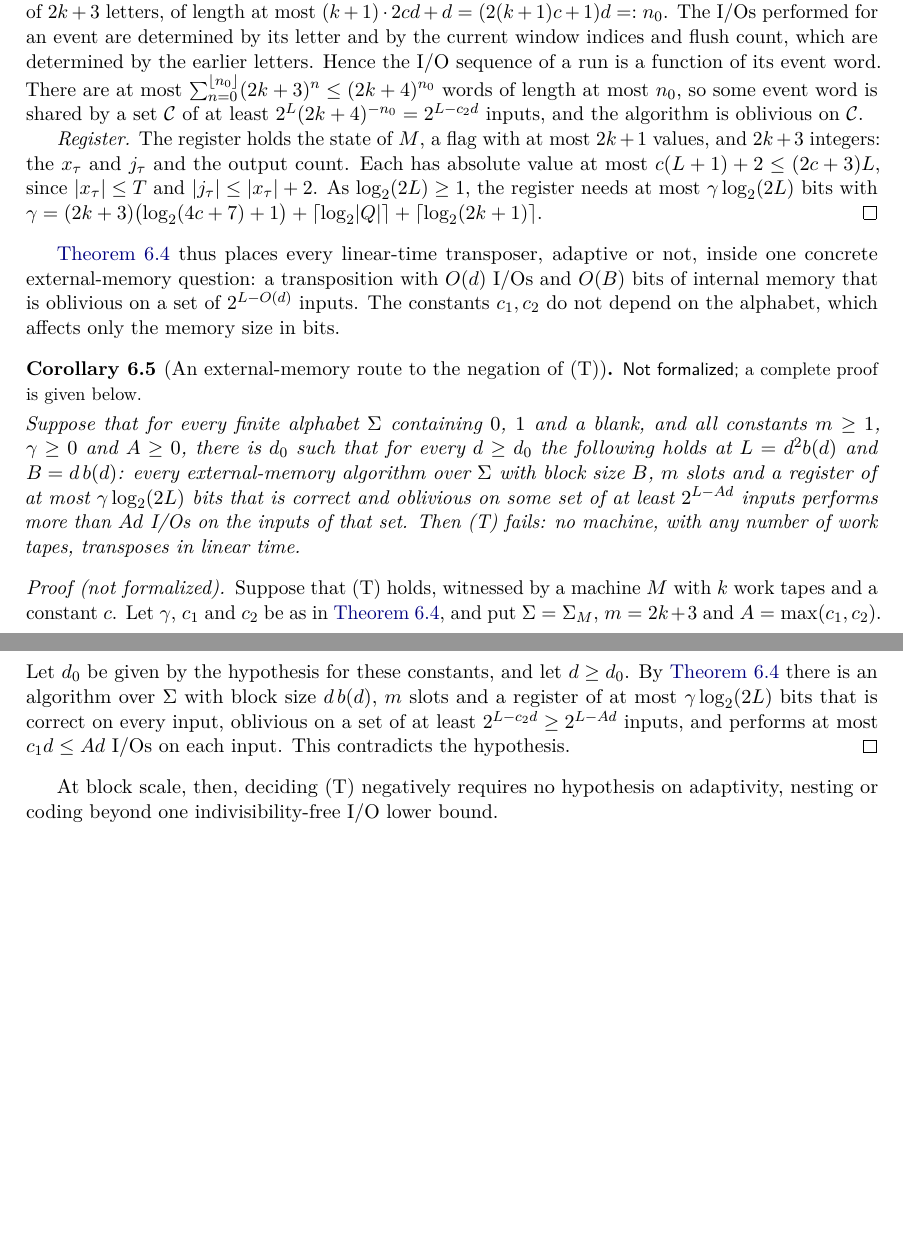
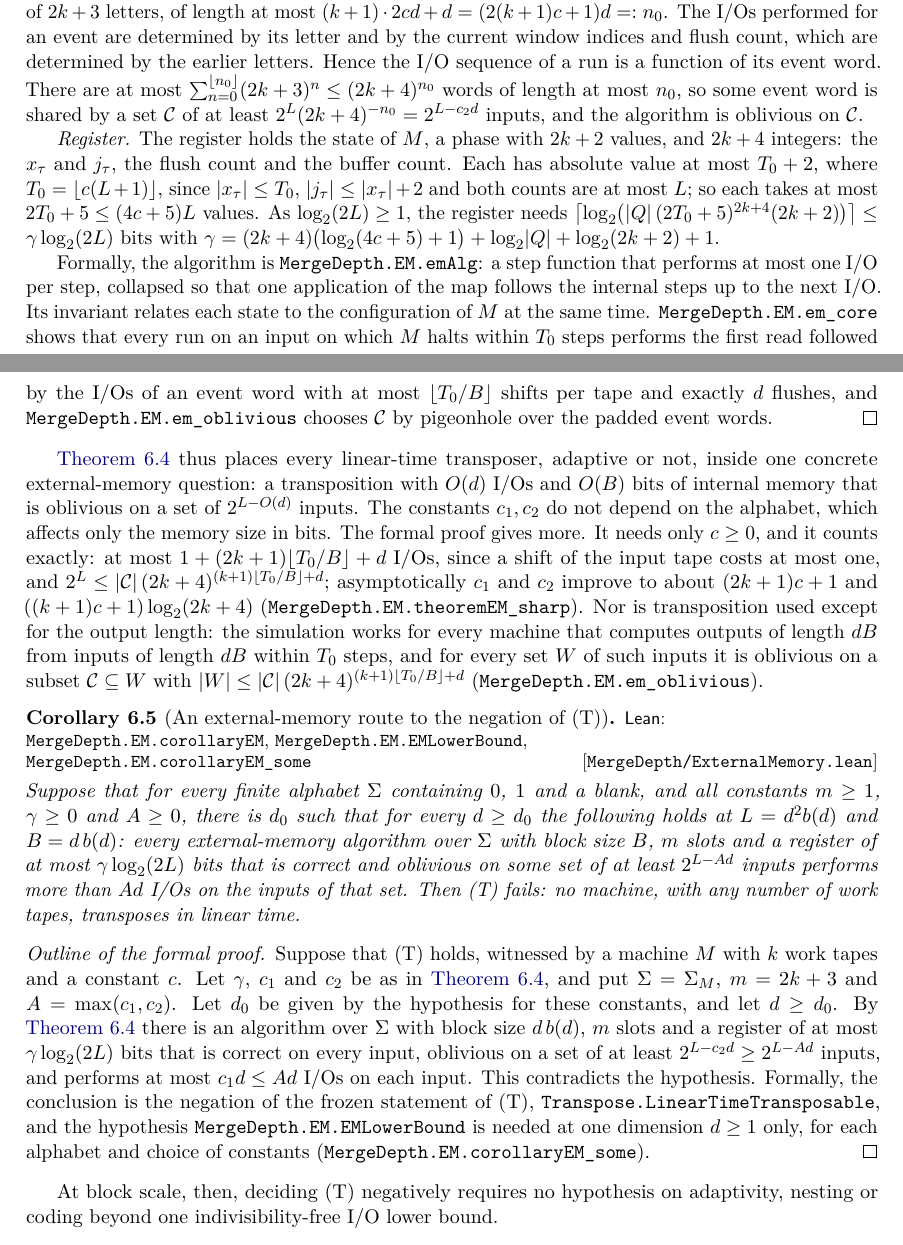
Before and after one commit to HansBrende/papers, a LaTeX paper (Merge-Depth-Input-Steering-and-the-Coding-Core-of-Matrix-Transposition-on-Tapes/paper/main.tex, which reads Merge-Depth-Input-Steering-and-the-Coding-Core-of-Matrix-Transposition-on-Tapes/paper/sections/reductions.tex): two parts of pages 41 and 42 of 60, joined at a grey line, cut so that both start at the same text, the shorter picture padded with empty space. Compiled offline with pdfLaTeX.

Commit message:
Paper 11: Lean for Definition 6.3, Theorem EM and Corollary EM
The external-memory model (EMModel.lean), the windowed simulation of a frozen-model machine
with its invariant (EMSimulation.lean), and Theorem EM with the paper's c1, c2 and Corollary EM,
whose conclusion is the negation of the frozen statement of (T) (ExternalMemory.lean).
Formalized by a subagent; integrated and checked here.

Paper fixes found by formalizing: under Definition 6.3 a write sends slot i of the new contents,
so a flush cannot empty the buffer in the same application, and the register as described could
not record that a flush happened (the next application would flush again). The register now
holds the flush and buffer counts and a phase with 2k+2 values (start, run, pending second I/O
of a work shift), the initial register is encoded as the zero word, and slot moves happen in
the next application; gamma becomes (2k+4)(log2(4c+5)+1) + log2|Q| + log2(2k+2) + 1. The
statement is unchanged (gamma is only claimed to exist).

Strengthenings recorded: c >= 0; exact counts 1 + (2k+1)floor(T0/B) + d I/Os and
2^L <= |C| (2k+4)^((k+1)floor(T0/B)+d); c1, c2 about (2k+1)c+1 and ((k+1)c+1)log2(2k+4);
the simulation works for any machine with outputs of length dB and any input set W; Corollary
EM needs its hypothesis at one dimension per alphabet and constants.

Co-Authored-By: Claude Opus 5.5 <noreply@anthropic.com>

```diff
--- a/Merge-Depth-Input-Steering-and-the-Coding-Core-of-Matrix-Transposition-on-Tapes/paper/sections/reductions.tex
+++ b/Merge-Depth-Input-Steering-and-the-Coding-Core-of-Matrix-Transposition-on-Tapes/paper/sections/reductions.tex
@@ -263,18 +270,34 @@ sequence of a run is a function of its event word. There are at most $\sum_{n=0}
 words of length at most~$n_0$, so some event word is shared by a set $\mathcal C$ of at least
 $2^L(2k+4)^{-n_0}=2^{L-c_2d}$ inputs, and the algorithm is oblivious on~$\mathcal C$.
 
-\emph{Register.} The register holds the state of~$M$, a flag with at most $2k+1$ values, and $2k+3$ integers: the $x_\tau$
-and $j_\tau$ and the output count. Each has absolute value at most $c(L+1)+2\le(2c+3)L$, since $\abs{x_\tau}\le T$ and
-$\abs{j_\tau}\le\abs{x_\tau}+2$. As $\log_2(2L)\ge1$, the register needs at most $\gamma\log_2(2L)$ bits with
-$\gamma=(2k+3)\bigl(\log_2(4c+7)+1\bigr)+\lceil\log_2\card Q\rceil+\lceil\log_2(2k+1)\rceil$.
-\end{informalproof}
+\emph{Register.} The register holds the state of~$M$, a phase with $2k+2$ values, and $2k+4$ integers: the $x_\tau$ and
+$j_\tau$, the flush count and the buffer count. Each has absolute value at most $T_0+2$, where $T_0=\lfloor c(L+1)\rfloor$,
+since $\abs{x_\tau}\le T_0$, $\abs{j_\tau}\le\abs{x_\tau}+2$ and both counts are at most $L$; so each takes at most
+$2T_0+5\le(4c+5)L$ values. As $\log_2(2L)\ge1$, the register needs
+$\bigl\lceil\log_2\bigl(\card Q\,(2T_0+5)^{2k+4}(2k+2)\bigr)\bigr\rceil\le\gamma\log_2(2L)$ bits with
+$\gamma=(2k+4)\bigl(\log_2(4c+5)+1\bigr)+\log_2\card Q+\log_2(2k+2)+1$.
+
+Formally, the algorithm is \lean{MergeDepth.EM.emAlg}: a step function that performs at most one I/O per step, collapsed
+so that one application of the map follows the internal steps up to the next I/O. Its invariant relates each state to
+the configuration of~$M$ at the same time. \lean{MergeDepth.EM.em_core} shows that every run on an input on which $M$
+halts within $T_0$ steps performs the first read followed by the I/Os of an event word with at most $\lfloor T_0/B\rfloor$
+shifts per tape and exactly $d$ flushes, and \lean{MergeDepth.EM.em_oblivious} chooses $\mathcal C$ by pigeonhole over
+the padded event words.
+\end{outline}
 
 \Cref{thm:EM} thus places every linear-time transposer, adaptive or not, inside one concrete external-memory question:
 a transposition with $O(d)$ I/Os and $O(B)$ bits of internal memory that is oblivious on a set of $2^{L-O(d)}$ inputs.
-The constants $c_1,c_2$ do not depend on the alphabet, which affects only the memory size in bits.
+The constants $c_1,c_2$ do not depend on the alphabet, which affects only the memory size in bits. The formal proof
+gives more. It needs only $c\ge0$, and it counts exactly: at most $1+(2k+1)\lfloor T_0/B\rfloor+d$ I/Os, since a shift of
+the input tape costs at most one, and $2^L\le\card{\mathcal C}\,(2k+4)^{(k+1)\lfloor T_0/B\rfloor+d}$; asymptotically
+$c_1$ and $c_2$ improve to about $(2k+1)c+1$ and $((k+1)c+1)\log_2(2k+4)$ (\lean{MergeDepth.EM.theoremEM_sharp}). Nor is
+transposition used except for the output length: the simulation works for every machine that computes outputs of length
+$dB$ from inputs of length $dB$ within $T_0$ steps, and for every set~$W$ of such inputs it is oblivious on a subset
+$\mathcal C\subseteq W$ with $\card W\le\card{\mathcal C}\,(2k+4)^{(k+1)\lfloor T_0/B\rfloor+d}$
+(\lean{MergeDepth.EM.em_oblivious}).
 
 \begin{corollary}[An external-memory route to the negation of (T)]\label{cor:EM}
-\notformalized
+\formal{MergeDepth/ExternalMemory.lean}{MergeDepth.EM.corollaryEM,MergeDepth.EM.EMLowerBound,MergeDepth.EM.corollaryEM_some}
 Suppose that for every finite alphabet $\Sigma$ containing $0$, $1$ and a blank, and all constants $m\ge1$, $\gamma\ge0$
 and $A\ge0$, there is $d_0$ such that for every $d\ge d_0$ the following holds at $L=d^2b(d)$ and $B=d\,b(d)$: every
 external-memory algorithm over~$\Sigma$ with block size~$B$, $m$ slots and a register of at most $\gamma\log_2(2L)$ bits
@@ -282,13 +305,16 @@ that is correct and oblivious on some set of at least $2^{L-Ad}$ inputs performs
 set. Then (T) fails: no machine, with any number of work tapes, transposes in linear time.
 \end{corollary}
 
-\begin{informalproof}
+\begin{outline}
 Suppose that (T) holds, witnessed by a machine~$M$ with $k$ work tapes and a constant~$c$. Let $\gamma$, $c_1$ and $c_2$
 be as in \cref{thm:EM}, and put $\Sigma=\Sigma_M$, $m=2k+3$ and $A=\max(c_1,c_2)$. Let $d_0$ be given by the hypothesis
 for these constants, and let $d\ge d_0$. By \cref{thm:EM} there is an algorithm over~$\Sigma$ with block size $d\,b(d)$,
 $m$ slots and a register of at most $\gamma\log_2(2L)$ bits that is correct on every input, oblivious on a set of at least
 $2^{L-c_2d}\ge2^{L-Ad}$ inputs, and performs at most $c_1d\le Ad$ I/Os on each input. This contradicts the hypothesis.
-\end{informalproof}
+Formally, the conclusion is the negation of the frozen statement of~(T), \lean{Transpose.LinearTimeTransposable}, and the
+hypothesis \lean{MergeDepth.EM.EMLowerBound} is needed at one dimension $d\ge1$ only, for each alphabet and choice of
+constants (\lean{MergeDepth.EM.corollaryEM_some}).
+\end{outline}
 
 At block scale, then, deciding (T) negatively requires no hypothesis on adaptivity, nesting or coding beyond one
 indivisibility-free I/O lower bound.
```
Also changed, not shown: Merge-Depth-Input-Steering-and-the-Coding-Core-of-Matrix-Transposition-on-Tapes/paper/sections/leanindex.tex (+8 -1 lines), Merge-Depth-Input-Steering-and-the-Coding-Core-of-Matrix-Transposition-on-Tapes/README.md, Merge-Depth-Input-Steering-and-the-Coding-Core-of-Matrix-Transposition-on-Tapes/paper/main.pdf, Merge-Depth-Input-Steering-and-the-Coding-Core-of-Matrix-Transposition-on-Tapes/paper/sections/reductions.tex (23 more changed lines), 6 other files.
